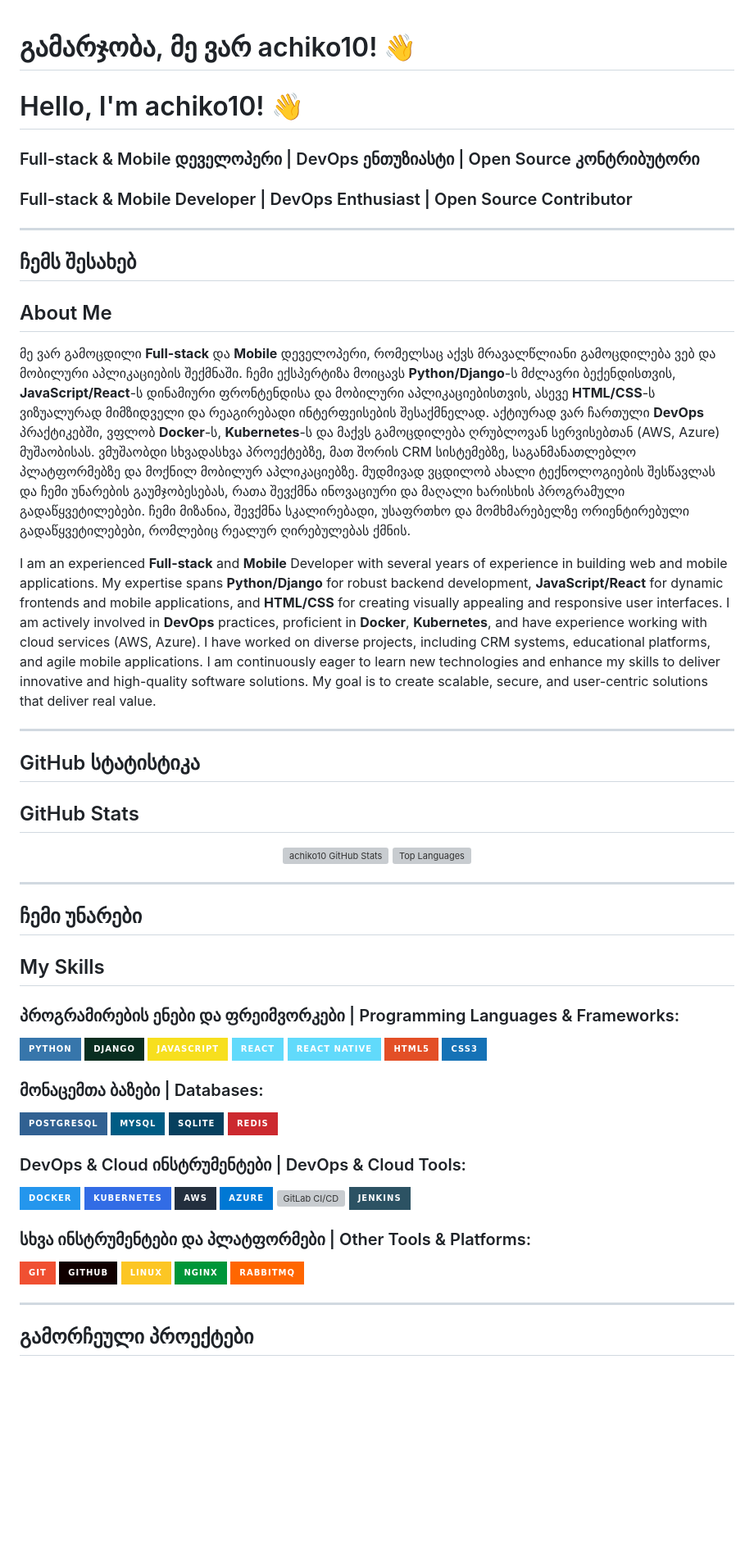
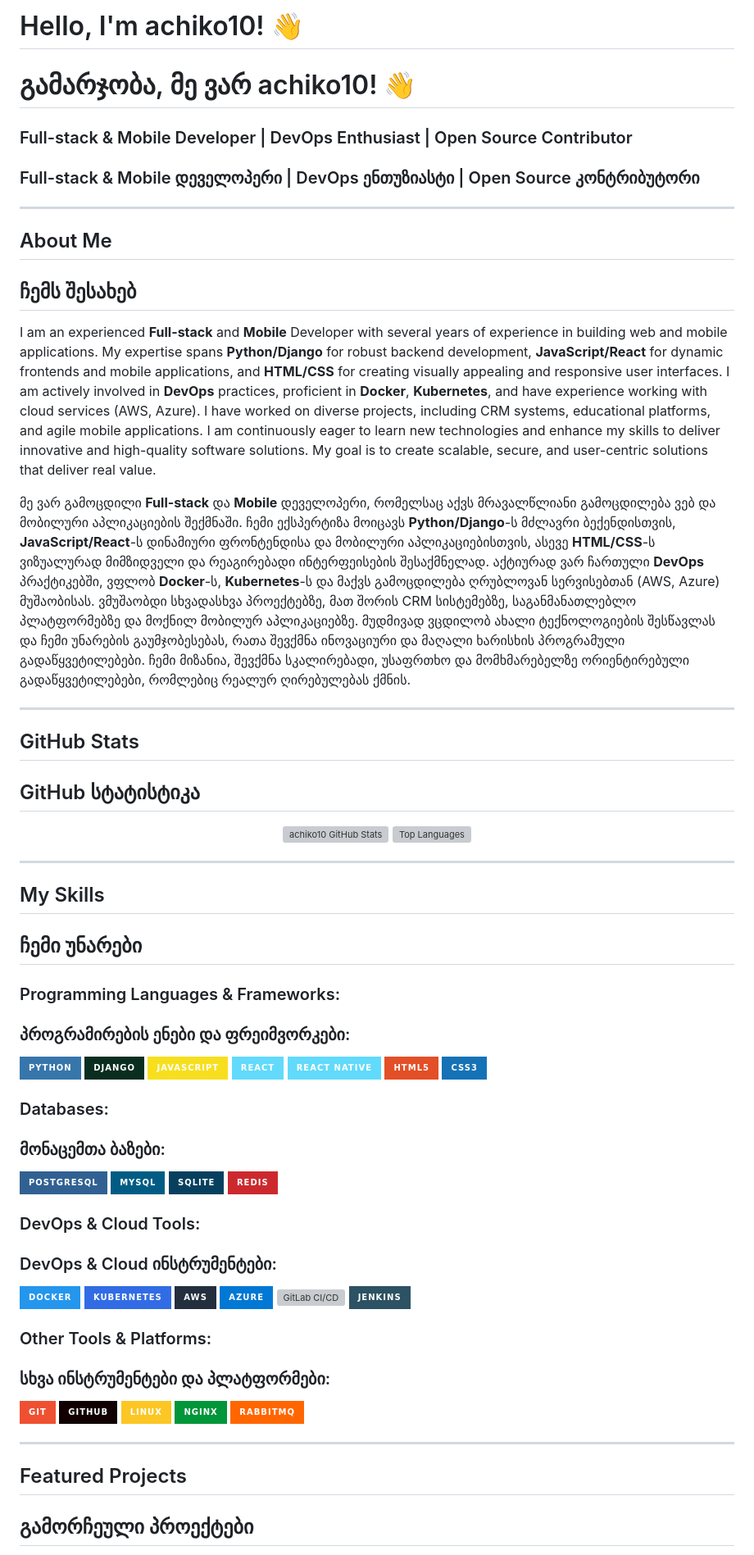
Before and after one commit to achiko10/achiko10, a Markdown page: README.md, the part around one of its changes. Shown at 82% size. Rendered like a GitHub page; badges without logos; blank space fills up the shorter version; grey boxes are pictures that could not be loaded.

```diff
--- a/README.md
+++ b/README.md
@@ -1,22 +1,22 @@
+# Hello, I'm achiko10! 👋
 # გამარჯობა, მე ვარ achiko10! 👋
-# Hello, I'm achiko10! 👋
 
+### Full-stack & Mobile Developer | DevOps Enthusiast | Open Source Contributor
 ### Full-stack & Mobile დეველოპერი | DevOps ენთუზიასტი | Open Source კონტრიბუტორი
-### Full-stack & Mobile Developer | DevOps Enthusiast | Open Source Contributor
 
 ---
 
+## About Me
 ## ჩემს შესახებ
-## About Me
+
+I am an experienced **Full-stack** and **Mobile** Developer with several years of experience in building web and mobile applications. My expertise spans **Python/Django** for robust backend development, **JavaScript/React** for dynamic frontends and mobile applications, and **HTML/CSS** for creating visually appealing and responsive user interfaces. I am actively involved in **DevOps** practices, proficient in **Docker**, **Kubernetes**, and have experience working with cloud services (AWS, Azure). I have worked on diverse projects, including CRM systems, educational platforms, and agile mobile applications. I am continuously eager to learn new technologies and enhance my skills to deliver innovative and high-quality software solutions. My goal is to create scalable, secure, and user-centric solutions that deliver real value.
 
 მე ვარ გამოცდილი **Full-stack** და **Mobile** დეველოპერი, რომელსაც აქვს მრავალწლიანი გამოცდილება ვებ და მობილური აპლიკაციების შექმნაში. ჩემი ექსპერტიზა მოიცავს **Python/Django**-ს მძლავრი ბექენდისთვის, **JavaScript/React**-ს დინამიური ფრონტენდისა და მობილური აპლიკაციებისთვის, ასევე **HTML/CSS**-ს ვიზუალურად მიმზიდველი და რეაგირებადი ინტერფეისების შესაქმნელად. აქტიურად ვარ ჩართული **DevOps** პრაქტიკებში, ვფლობ **Docker**-ს, **Kubernetes**-ს და მაქვს გამოცდილება ღრუბლოვან სერვისებთან (AWS, Azure) მუშაობისას. ვმუშაობდი სხვადასხვა პროექტებზე, მათ შორის CRM სისტემებზე, საგანმანათლებლო პლატფორმებზე და მოქნილ მობილურ აპლიკაციებზე. მუდმივად ვცდილობ ახალი ტექნოლოგიების შესწავლას და ჩემი უნარების გაუმჯობესებას, რათა შევქმნა ინოვაციური და მაღალი ხარისხის პროგრამული გადაწყვეტილებები. ჩემი მიზანია, შევქმნა სკალირებადი, უსაფრთხო და მომხმარებელზე ორიენტირებული გადაწყვეტილებები, რომლებიც რეალურ ღირებულებას ქმნის.
 
-I am an experienced **Full-stack** and **Mobile** Developer with several years of experience in building web and mobile applications. My expertise spans **Python/Django** for robust backend development, **JavaScript/React** for dynamic frontends and mobile applications, and **HTML/CSS** for creating visually appealing and responsive user interfaces. I am actively involved in **DevOps** practices, proficient in **Docker**, **Kubernetes**, and have experience working with cloud services (AWS, Azure). I have worked on diverse projects, including CRM systems, educational platforms, and agile mobile applications. I am continuously eager to learn new technologies and enhance my skills to deliver innovative and high-quality software solutions. My goal is to create scalable, secure, and user-centric solutions that deliver real value.
-
 ---
 
+## GitHub Stats
 ## GitHub სტატისტიკა
-## GitHub Stats
 
 <p align="center">
   <img src="https://github-readme-stats.vercel.app/api?username=achiko10&show_icons=true&theme=tokyonight&locale=en" alt="achiko10 GitHub Stats"/>
@@ -25,10 +25,11 @@ I am an experienced **Full-stack** and **Mobile** Developer with several years o
 
 ---
 
+## My Skills
 ## ჩემი უნარები
-## My Skills
 
-### პროგრამირების ენები და ფრეიმვორკები | Programming Languages & Frameworks:
+### Programming Languages & Frameworks:
+### პროგრამირების ენები და ფრეიმვორკები:
 
 ![Python](https://img.shields.io/badge/Python-3776AB?style=for-the-badge&logo=python&logoColor=white)
 ![Django](https://img.shields.io/badge/Django-092E20?style=for-the-badge&logo=django&logoColor=white)
@@ -38,14 +39,16 @@ I am an experienced **Full-stack** and **Mobile** Developer with several years o
 ![HTML5](https://img.shields.io/badge/HTML5-E34F26?style=for-the-badge&logo=html5&logoColor=white)
 ![CSS3](https://img.shields.io/badge/CSS3-1572B6?style=for-the-badge&logo=css3&logoColor=white)
 
-### მონაცემთა ბაზები | Databases:
+### Databases:
+### მონაცემთა ბაზები:
 
 ![PostgreSQL](https://img.shields.io/badge/PostgreSQL-316192?style=for-the-badge&logo=postgresql&logoColor=white)
 ![MySQL](https://img.shields.io/badge/MySQL-005C84?style=for-the-badge&logo=mysql&logoColor=white)
 ![SQLite](https://img.shields.io/badge/SQLite-07405E?style=for-the-badge&logo=sqlite&logoColor=white)
 ![Redis](https://img.shields.io/badge/Redis-CC292F?style=for-the-badge&logo=redis&logoColor=white)
 
-### DevOps & Cloud ინსტრუმენტები | DevOps & Cloud Tools:
+### DevOps & Cloud Tools:
+### DevOps & Cloud ინსტრუმენტები:
 
 ![Docker](https://img.shields.io/badge/Docker-2496ED?style=for-the-badge&logo=docker&logoColor=white)
 ![Kubernetes](https://img.shields.io/badge/Kubernetes-326CE5?style=for-the-badge&logo=kubernetes&logoColor=white)
@@ -54,7 +57,8 @@ I am an experienced **Full-stack** and **Mobile** Developer with several years o
 ![GitLab CI/CD](https://img.shields.io/badge/GitLab%20CI/CD-FCA121?style=for-the-badge&logo=gitlab&logoColor=white)
 ![Jenkins](https://img.shields.io/badge/Jenkins-2C5263?style=for-the-badge&logo=jenkins&logoColor=white)
 
-### სხვა ინსტრუმენტები და პლატფორმები | Other Tools & Platforms:
+### Other Tools & Platforms:
+### სხვა ინსტრუმენტები და პლატფორმები:
 
 ![Git](https://img.shields.io/badge/Git-F05032?style=for-the-badge&logo=git&logoColor=white)
 ![GitHub](https://img.shields.io/badge/GitHub-100000?style=for-the-badge&logo=github&logoColor=white)
@@ -64,4 +68,5 @@ I am an experienced **Full-stack** and **Mobile** Developer with several years o
 
 ---
 
+## Featured Projects
 ## გამორჩეული პროექტები
```
Also changed, not shown: other parts of README.md (+24 -19 lines).
